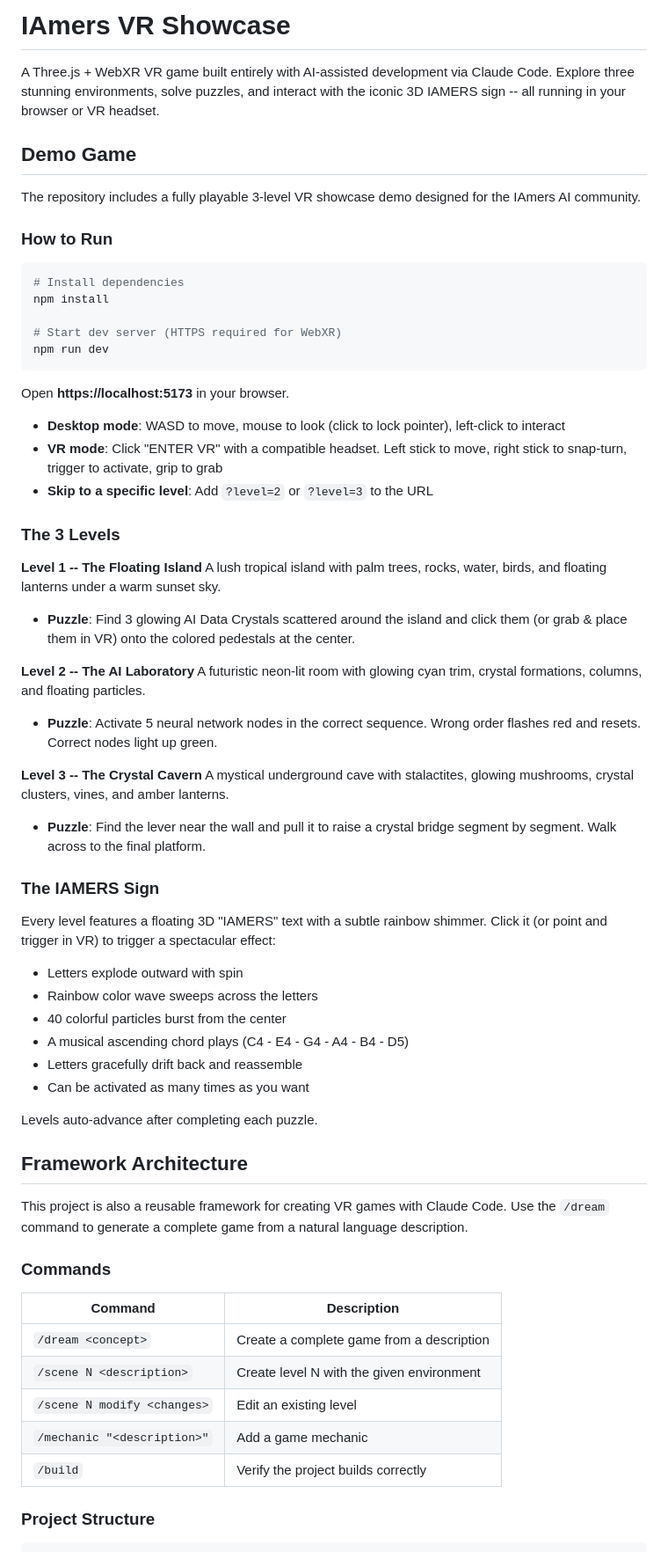
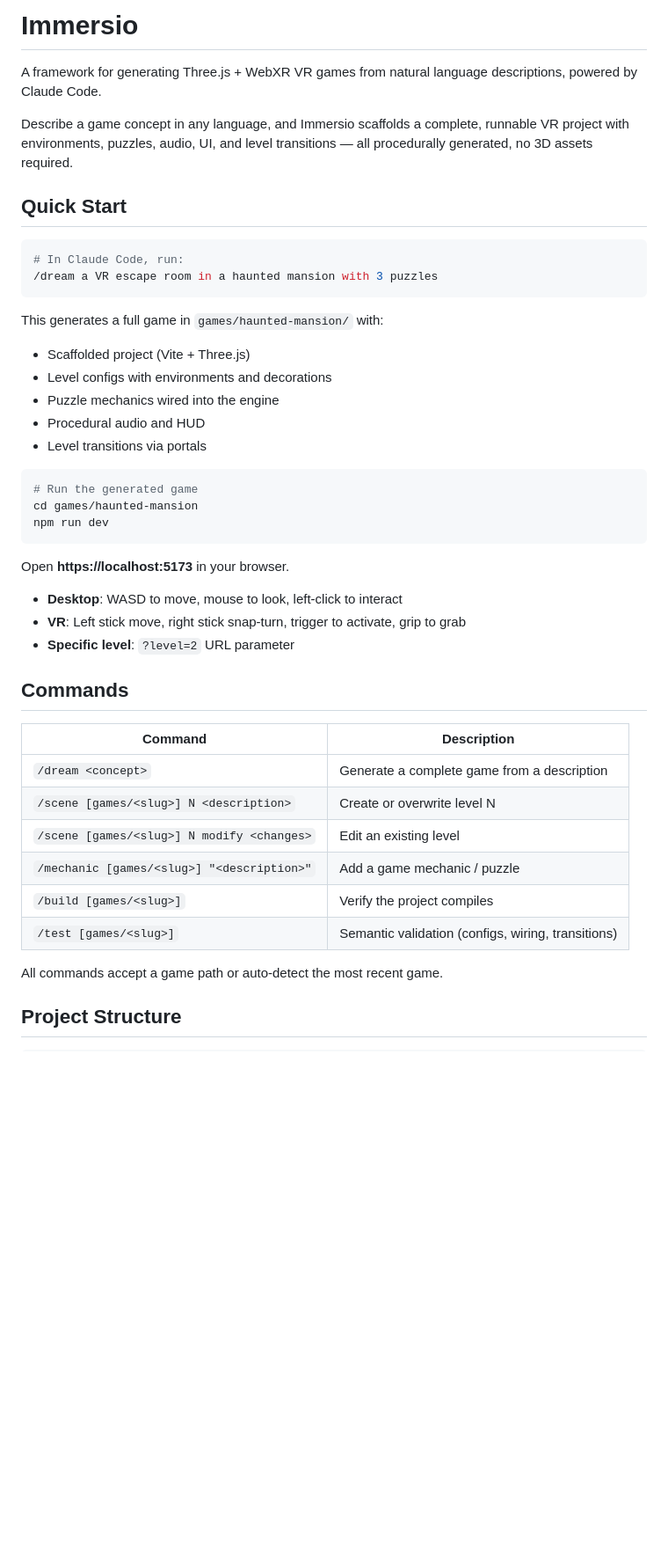
Before and after one commit to mikegazzaruso/immersio, a Markdown page: README.md, the part around one of its changes. Shown at 88% size. Drawn GitHub-style; blank space fills up the shorter version.

Commit message:
Update README to describe the Immersio framework instead of the removed demo game
Co-Authored-By: Claude Opus 4.6 <noreply@anthropic.com>

````diff
--- a/README.md
+++ b/README.md
@@ -1,67 +1,48 @@
-# IAmers VR Showcase
+# Immersio
 
-A Three.js + WebXR VR game built entirely with AI-assisted development via Claude Code. Explore three stunning environments, solve puzzles, and interact with the iconic 3D IAMERS sign -- all running in your browser or VR headset.
+A framework for generating Three.js + WebXR VR games from natural language descriptions, powered by Claude Code.
 
-## Demo Game
+Describe a game concept in any language, and Immersio scaffolds a complete, runnable VR project with environments, puzzles, audio, UI, and level transitions — all procedurally generated, no 3D assets required.
 
-The repository includes a fully playable 3-level VR showcase demo designed for the IAmers AI community.
-
-### How to Run
+## Quick Start
 
 ```bash
-# Install dependencies
-npm install
+# In Claude Code, run:
+/dream a VR escape room in a haunted mansion with 3 puzzles
+```
 
-# Start dev server (HTTPS required for WebXR)
+This generates a full game in `games/haunted-mansion/` with:
+- Scaffolded project (Vite + Three.js)
+- Level configs with environments and decorations
+- Puzzle mechanics wired into the engine
+- Procedural audio and HUD
+- Level transitions via portals
+
+```bash
+# Run the generated game
+cd games/haunted-mansion
 npm run dev
 ```
 
 Open **https://localhost:5173** in your browser.
 
-- **Desktop mode**: WASD to move, mouse to look (click to lock pointer), left-click to interact
-- **VR mode**: Click "ENTER VR" with a compatible headset. Left stick to move, right stick to snap-turn, trigger to activate, grip to grab
-- **Skip to a specific level**: Add `?level=2` or `?level=3` to the URL
+- **Desktop**: WASD to move, mouse to look, left-click to interact
+- **VR**: Left stick move, right stick snap-turn, trigger to activate, grip to grab
+- **Specific level**: `?level=2` URL parameter
 
-### The 3 Levels
-
-**Level 1 -- The Floating Island**
-A lush tropical island with palm trees, rocks, water, birds, and floating lanterns under a warm sunset sky.
-- **Puzzle**: Find 3 glowing AI Data Crystals scattered around the island and click them (or grab & place them in VR) onto the colored pedestals at the center.
-
-**Level 2 -- The AI Laboratory**
-A futuristic neon-lit room with glowing cyan trim, crystal formations, columns, and floating particles.
-- **Puzzle**: Activate 5 neural network nodes in the correct sequence. Wrong order flashes red and resets. Correct nodes light up green.
-
-**Level 3 -- The Crystal Cavern**
-A mystical underground cave with stalactites, glowing mushrooms, crystal clusters, vines, and amber lanterns.
-- **Puzzle**: Find the lever near the wall and pull it to raise a crystal bridge segment by segment. Walk across to the final platform.
-
-### The IAMERS Sign
-
-Every level features a floating 3D "IAMERS" text with a subtle rainbow shimmer. Click it (or point and trigger in VR) to trigger a spectacular effect:
-- Letters explode outward with spin
-- Rainbow color wave sweeps across the letters
-- 40 colorful particles burst from the center
-- A musical ascending chord plays (C4 - E4 - G4 - A4 - B4 - D5)
-- Letters gracefully drift back and reassemble
-- Can be activated as many times as you want
-
-Levels auto-advance after completing each puzzle.
-
-## Framework Architecture
-
-This project is also a reusable framework for creating VR games with Claude Code. Use the `/dream` command to generate a complete game from a natural language description.
-
-### Commands
+## Commands
 
 | Command | Description |
 |---|---|
-| `/dream <concept>` | Create a complete game from a description |
-| `/scene N <description>` | Create level N with the given environment |
-| `/scene N modify <changes>` | Edit an existing level |
-| `/mechanic "<description>"` | Add a game mechanic |
-| `/build` | Verify the project builds correctly |
+| `/dream <concept>` | Generate a complete game from a description |
+| `/scene [games/<slug>] N <description>` | Create or overwrite level N |
+| `/scene [games/<slug>] N modify <changes>` | Edit an existing level |
+| `/mechanic [games/<slug>] "<description>"` | Add a game mechanic / puzzle |
+| `/build [games/<slug>]` | Verify the project compiles |
+| `/test [games/<slug>]` | Semantic validation (configs, wiring, transitions) |
 
-### Project Structure
+All commands accept a game path or auto-detect the most recent game.
+
+## Project Structure
 
 ```
````
Also changed, not shown: other parts of README.md (+80 -46 lines).
